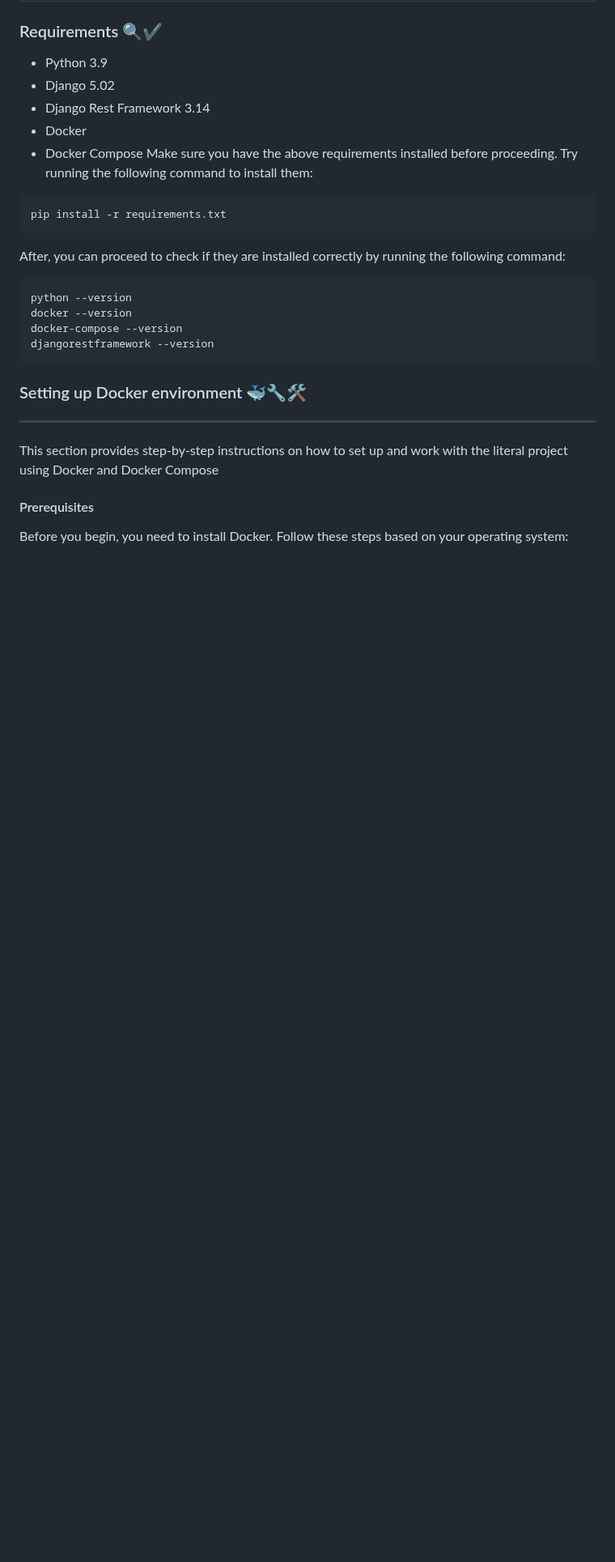
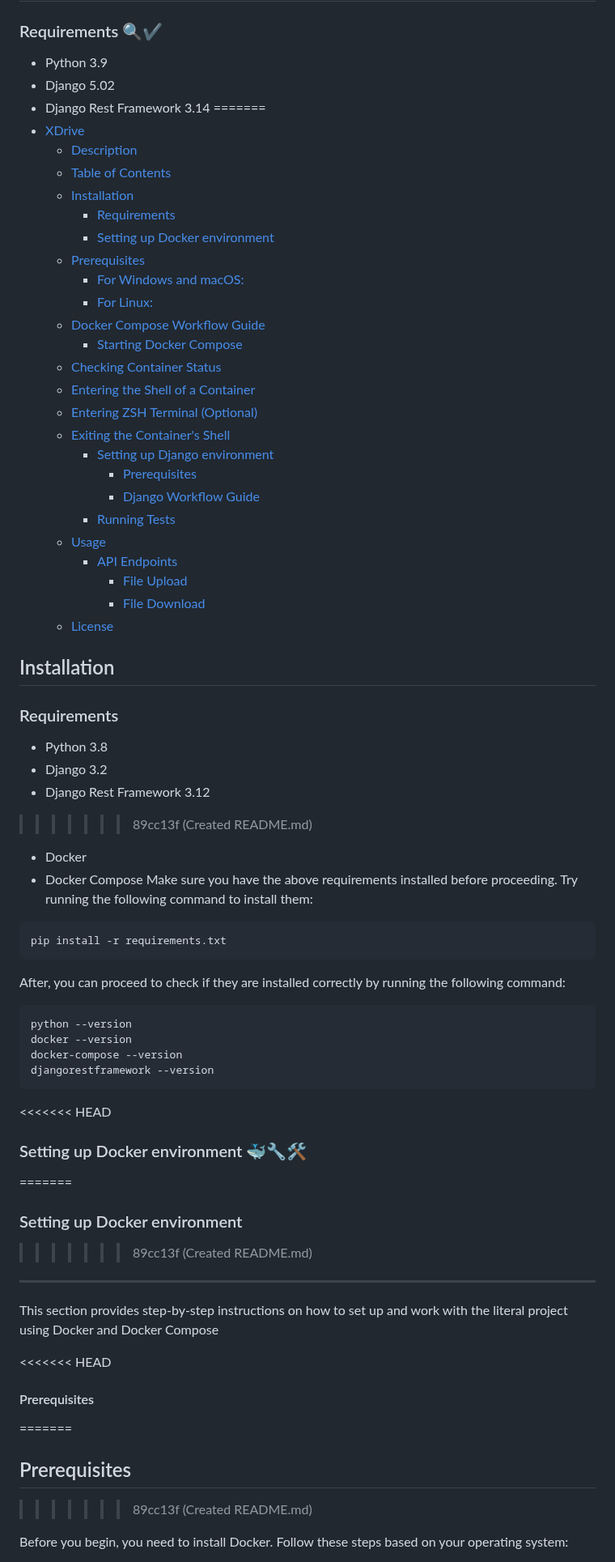
Before and after one commit to RogerHuauya/XDrive, a Markdown page: README.md, the part around one of its changes. Shown at 81% size. GitHub-like rendering; blank space fills up the shorter version.

````diff
--- a/README.md
+++ b/README.md
@@ -48,6 +54,41 @@ This project aims to create a file storage system that allow users to upload, do
 - Python 3.9
 - Django 5.02
 - Django Rest Framework 3.14
+=======
+- [XDrive](#xdrive)
+  - [Description](#description)
+  - [Table of Contents](#table-of-contents)
+  - [Installation](#installation)
+    - [Requirements](#requirements)
+    - [Setting up Docker environment](#setting-up-docker-environment)
+  - [Prerequisites](#prerequisites)
+    - [For Windows and macOS:](#for-windows-and-macos)
+    - [For Linux:](#for-linux)
+  - [Docker Compose Workflow Guide](#docker-compose-workflow-guide)
+    - [Starting Docker Compose](#starting-docker-compose)
+  - [Checking Container Status](#checking-container-status)
+  - [Entering the Shell of a Container](#entering-the-shell-of-a-container)
+  - [Entering ZSH Terminal (Optional)](#entering-zsh-terminal-optional)
+  - [Exiting the Container's Shell](#exiting-the-containers-shell)
+    - [Setting up Django environment](#setting-up-django-environment)
+      - [Prerequisites](#prerequisites-1)
+      - [Django Workflow Guide](#django-workflow-guide)
+    - [Running Tests](#running-tests)
+  - [Usage](#usage)
+    - [API Endpoints](#api-endpoints)
+      - [File Upload](#file-upload)
+      - [File Download](#file-download)
+  - [License](#license)
+
+
+## Installation
+
+### Requirements
+
+- Python 3.8
+- Django 3.2
+- Django Rest Framework 3.12
+>>>>>>> 89cc13f (Created README.md)
 - Docker
 - Docker Compose
 Make sure you have the above requirements installed before proceeding. Try running the following command to install them:
@@ -65,13 +106,21 @@ docker-compose --version
 djangorestframework --version
 ```
 
+<<<<<<< HEAD
 ### Setting up Docker environment 🐳🔧🛠️
+=======
+### Setting up Docker environment
+>>>>>>> 89cc13f (Created README.md)
 _________________________________
 
 This section provides step-by-step instructions on
 how to set up and work with the literal project using Docker and Docker Compose
 
+<<<<<<< HEAD
 #### Prerequisites
+=======
+## Prerequisites
+>>>>>>> 89cc13f (Created README.md)
 
 Before you begin, you need to install Docker.
 Follow these steps based on your operating system:
````
Also changed, not shown: other parts of README.md (+54 -0 lines).
